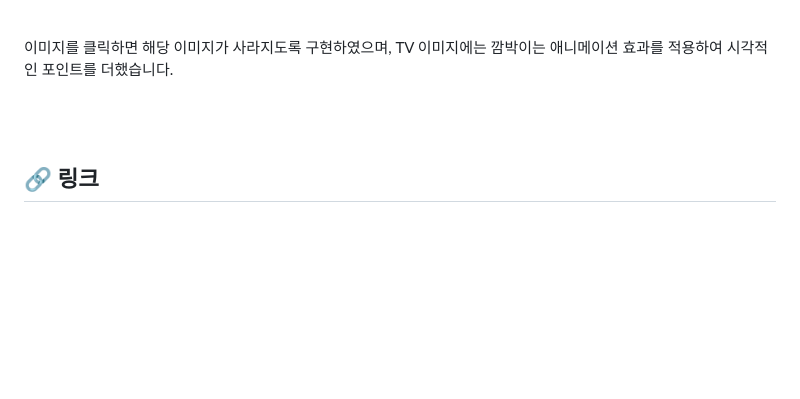
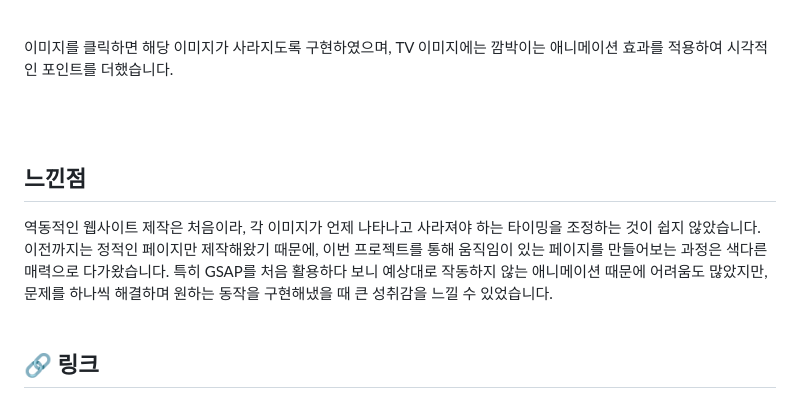
Before and after one commit to JANG9999/Hoarding-disorder, a Markdown page: README.md, the part around the change. Rendered like a GitHub page; blank space fills up the shorter version.

```diff
--- a/README.md
+++ b/README.md
@@ -57,7 +57,11 @@ GSAP를 활용한 다양한 애니메이션이 인상적인 홈페이지를 보
 이미지를 클릭하면 해당 이미지가 사라지도록 구현하였으며, TV 이미지에는 깜박이는 애니메이션 효과를 적용하여 시각적인 포인트를 더했습니다.
 
  <br><br>
-
+## 느낀점
+역동적인 웹사이트 제작은 처음이라, 각 이미지가 언제 나타나고 사라져야 하는 타이밍을 조정하는 것이 쉽지 않았습니다.
+이전까지는 정적인 페이지만 제작해왔기 때문에, 이번 프로젝트를 통해 움직임이 있는 페이지를 만들어보는 과정은 색다른 매력으로 다가왔습니다.
+특히 GSAP를 처음 활용하다 보니 예상대로 작동하지 않는 애니메이션 때문에 어려움도 많았지만, 문제를 하나씩 해결하며 원하는 동작을 구현해냈을 때 큰 성취감을 느낄 수 있었습니다.
+ <br><br>
 ## 🔗 링크
 
 - [기존 사이트](https://whatishoarding.com/#open)
```
